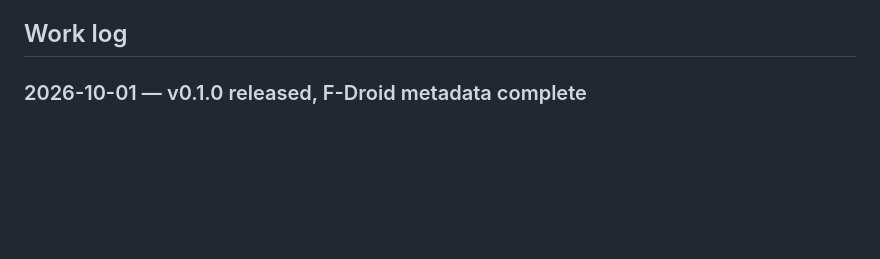
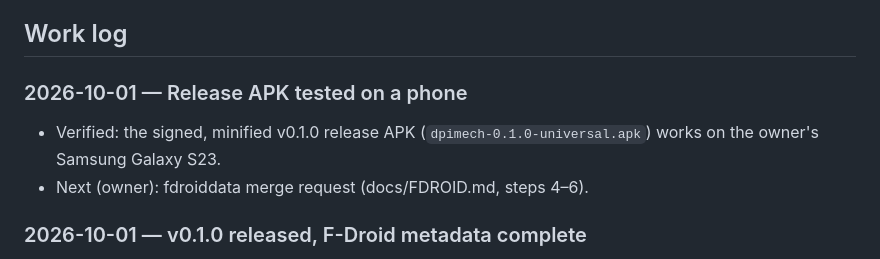
Before and after one commit to halilkhrmn/dpimech-android, a Markdown page: docs/PROGRESS.md, the part around the change. GitHub-like rendering; blank space fills up the shorter version.

Commit message:
docs: v0.1.0 release APK tested on a Galaxy S23

```diff
--- a/docs/PROGRESS.md
+++ b/docs/PROGRESS.md
@@ -42,6 +42,11 @@
   - [ ] F-Droid merge request (after the first signed release, docs/FDROID.md)
 
 ## Work log
+
+### 2026-10-01 — Release APK tested on a phone
+- Verified: the signed, minified v0.1.0 release APK (`dpimech-0.1.0-universal.apk`) works on the
+  owner's Samsung Galaxy S23.
+- Next (owner): fdroiddata merge request (docs/FDROID.md, steps 4–6).
 
 ### 2026-10-01 — v0.1.0 released, F-Droid metadata complete
 - Done: release workflow (attempt 2) published v0.1.0 with signed APKs; certificate SHA-256
```
